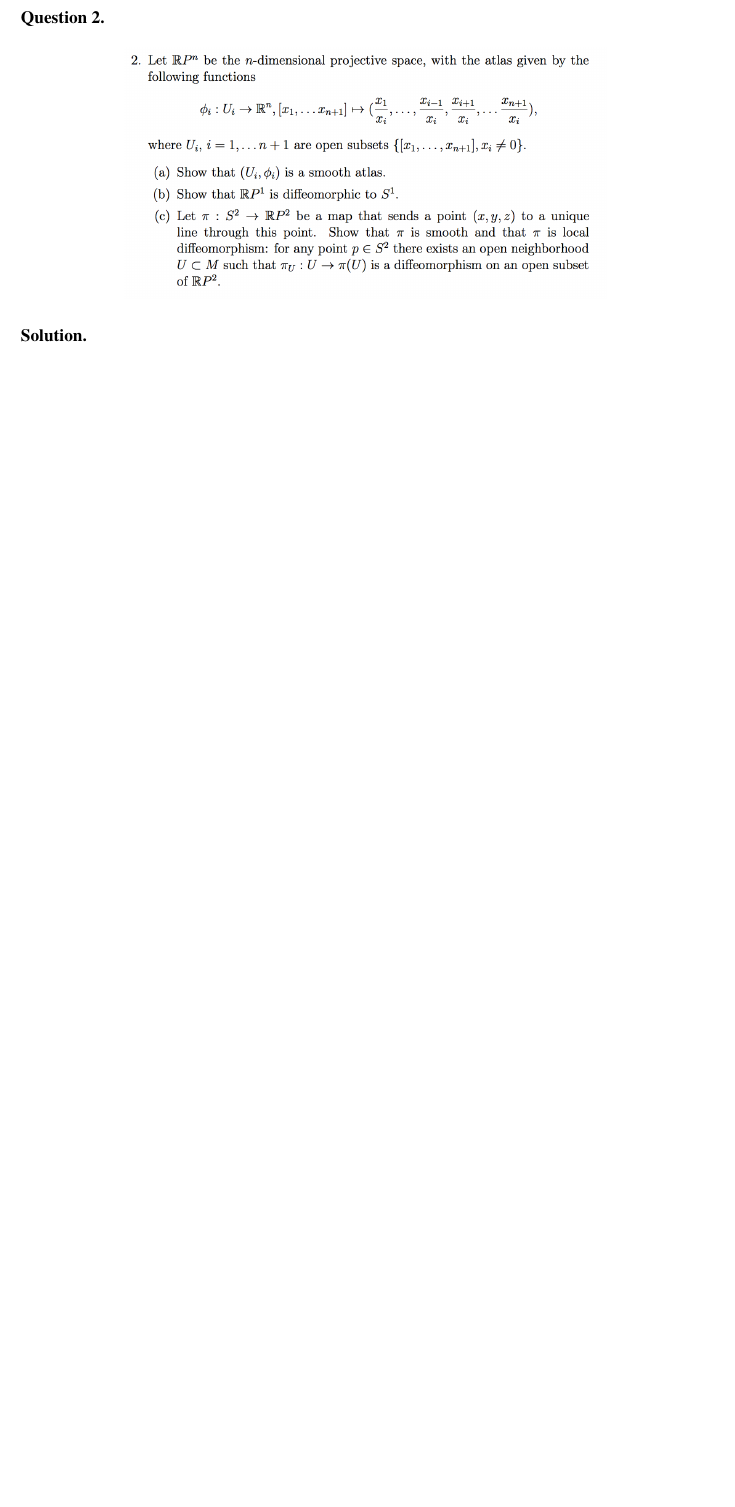
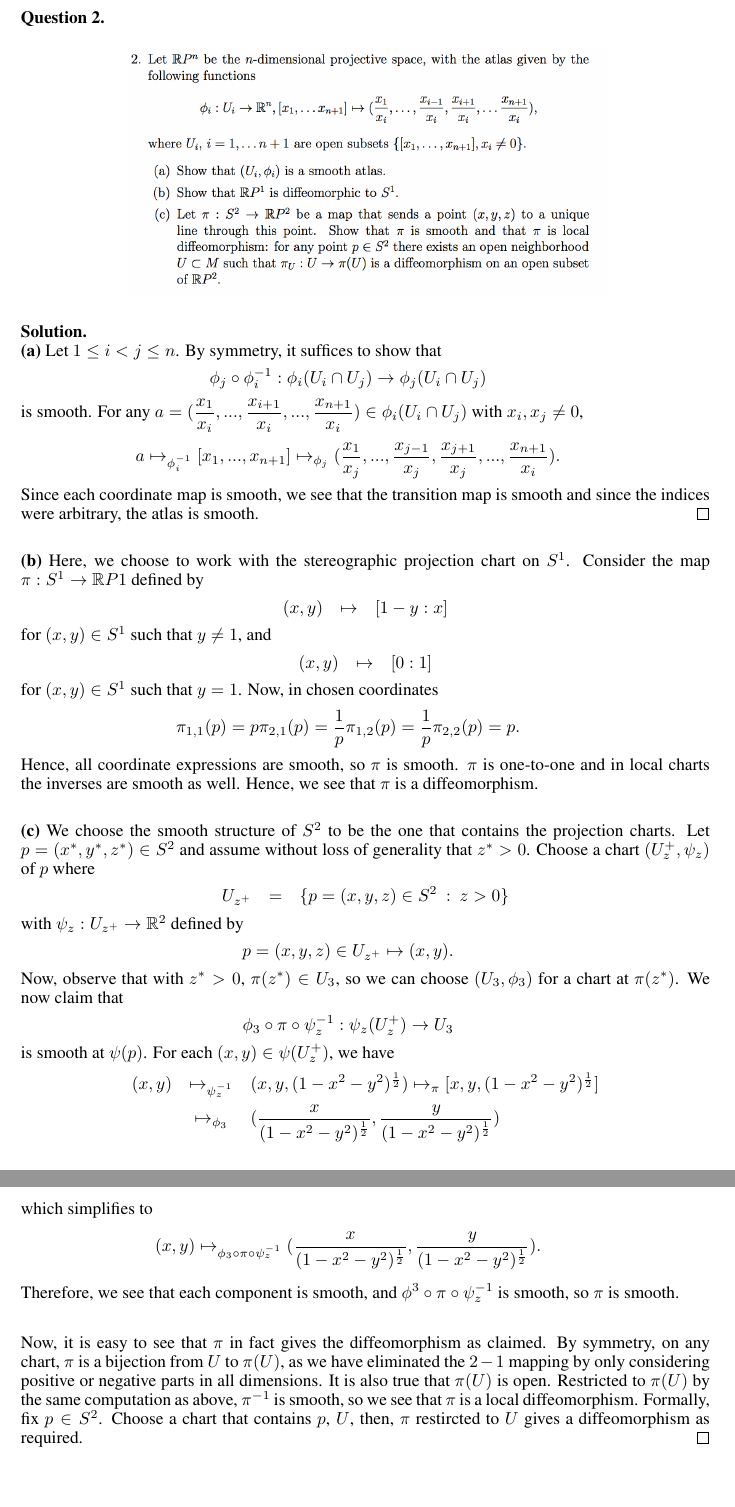
Before and after one commit to ydchoi/geoI, a LaTeX problem sheet (pset1.tex): part of page 2 of 3 before the commit and two parts of pages 2 and 3 of 4 after it, the two joined at a grey line, cut so that both start at the same text, the shorter picture padded with empty space. Compiled offline with pdfLaTeX.

Commit message:
A regular commit

```diff
--- a/pset1.tex
+++ b/pset1.tex
@@ -43,7 +43,7 @@
 \usepackage{verbatimbox}
 \usepackage{listings}
 \usepackage{mathrsfs}
-\title{ProbLimI: \\
+\title{DiffGeoI: \\
 Problem Set I}
 
 
@@ -100,6 +114,88 @@ chosen problems are 1,2, and 4.
 \end{figure}
 \end{question}
 \begin{solution} \hfill \\
+\textbf{(a)} Let $1 \leq i < j \leq n$. By symmetry, it suffices to show that
+\eQb
+\phi_j \circ \phi_i^{-1} : \phi_i(U_i \cap U_j) \to \phi_{j}(U_i \cap U_j)
+\eQe
+is smooth. For any $a = (\dfrac{x_1}{x_i},...,\dfrac{x_{i+1}}{x_i},...,
+\dfrac{x_{n+1}}{x_i}) \in \phi_i(U_i \cap U_j)$ with $x_i , x_j \neq 0$,
+\eQb
+a \mapsto_{\phi_i^{-1}} [x_1,...,x_{n+1}] \mapsto_{\phi_j} (\dfrac{x_1}{
+x_j},...,\dfrac{x_{j-1}}{x_j},\dfrac{x_{j+1}}{x_j},...,\dfrac{x_{n+1}}{x_i}).
+\eQe
+Since each coordinate map is smooth, we see that the transition map is smooth
+and since the indices were arbitrary, the atlas is smooth. \hfill $\qed$
+
+\bigskip
+
+\textbf{(b)} Here, we choose to work with the stereographic projection chart on
+$S^1$. Consider the map $\pi:S^1 \to \mathbb{R}P1$ defined by
+\eQb
+(x,y) &\mapsto& [1-y:x]
+\eQe
+for $(x,y) \in S^1$ such that $y \neq 1$, and
+\eQb
+(x,y) &\mapsto& [0:1]
+\eQe
+for $(x,y) \in S^1$ such that $y = 1$. Now, in chosen coordinates
+\eQb
+\pi_{1,1}(p) = p
+\pi_{2,1}(p) = \dfrac{1}{p}
+\pi_{1,2}(p) = \dfrac{1}{p}
+\pi_{2,2}(p) = p.
+\eQe
+Hence, all coordinate expressions are smooth, so $\pi$ is smooth. $\pi$
+is one-to-one and in local charts the inverses are smooth as well. Hence,
+we see that $\pi$ is a diffeomorphism.
+
+\bigskip
+
+\textbf{(c)}
+We choose the smooth structure of $S^2$ to be the one
+that contains the projection charts.
+Let $p = (x^*,y^*,z^*) \in S^2$ and assume without loss of generality that
+$z^* > 0$. Choose a chart $(U_z^+, \psi_z)$ of $p$ where
+\eQb
+U_{z^+} &=& \{ p = (x,y,z) \in S^2 \> :\> z > 0 \}
+\eQe
+with $\psi_z: U_{z^+} \to \mathbb{R}^2$ defined by
+\eQb
+p = (x,y,z) \in U_{z^+} \mapsto (x,y).
+\eQe
+Now, observe that with $z^* > 0$, $\pi(z^*) \in U_3$, so we can choose
+$(U_3,\phi_3)$
+for a chart at $\pi(z^*)$. We now claim that
+\eQb
+\phi_3 \circ  \pi \circ \psi_z^{-1}:\psi_z(U_z^+) \to U_3
+\eQe
+is smooth at $\psi(p)$. For each $(x,y) \in \psi(U_z^{+})$, we have
+\eQb
+(x,y) &\mapsto_{\psi_{z}^{-1}}& (x,y,(1-x^2-y^2)^{\frac{1}{2}})
+\mapsto_{\pi} [x,y,(1-x^2-y^2)^{\frac{1}{2}}] \\
+&\mapsto_{\phi_3}&
+(\dfrac{x}{(1-x^2-y^2)^{\frac{1}{2}}},\dfrac{y}{(1-x^2-y^2)^{\frac{1}{2}}})
+\eQe
+which simplifies to
+\eQb
+(x,y) \mapsto_{\phi_3 \circ \pi \circ \psi_{z}^{-1}} (\dfrac{x}{(1-x^2-y^2)^{
+\frac{1}{2}}},
+\dfrac{y}{(1-x^2-y^2)^{\frac{1}{2}}}).
+\eQe
+Therefore, we see that each component is smooth, and $\phi^3 \circ \pi
+\circ \psi_{z}^{-1}$ is smooth, so $\pi$ is smooth.
+
+\bigskip
+
+Now, it is easy to see that $\pi$ in fact gives the diffeomorphism as claimed.
+By symmetry, on any chart, $\pi$ is a bijection from $U$ to $\pi(U)$, as we have
+eliminated the $2-1$ mapping by only considering positive or negative parts
+in all dimensions. It is also true that $\pi(U)$ is open. Restricted
+to $\pi(U)$ by the same computation as above, $\pi^{-1}$ is smooth, so we see
+that $\pi$ is a local diffeomorphism. Formally, fix $p \in S^2$. Choose a chart
+that contains $p$, $U$, then, $\pi$ restircted to $U$ gives a diffeomorphism
+as required. \hfill $\qed$
+
 \end{solution}
 
 \newpage
```
Also changed, not shown: pset1.pdf, pset1.tex (19 more changed lines), 2 other files.
